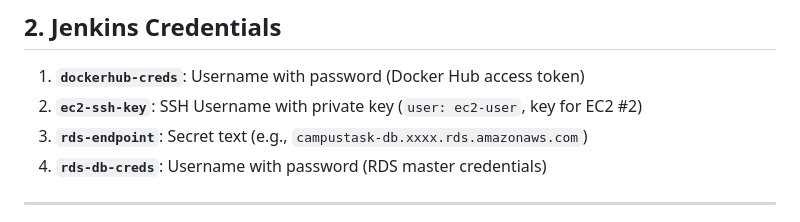
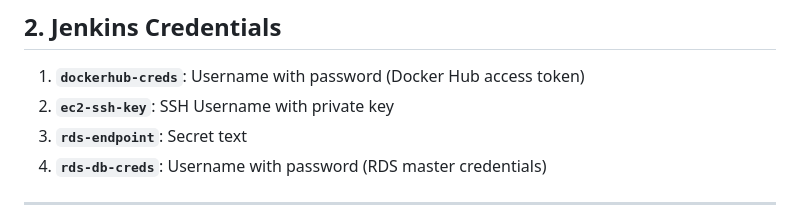
Before and after one commit to jiaqi236/SDE-Group-Project, a Markdown page: README.md, the part around the change. Rendered like a GitHub page.

```diff
--- a/README.md
+++ b/README.md
@@ -29,8 +29,8 @@ Developer ──(git push)──► GitHub ──(Webhook)──► Jenkins (EC2
 ## 2. Jenkins Credentials
 
 1. **`dockerhub-creds`**: Username with password (Docker Hub access token)
-2. **`ec2-ssh-key`**: SSH Username with private key (`user: ec2-user`, key for EC2 #2)
-3. **`rds-endpoint`**: Secret text (e.g., `campustask-db.xxxx.rds.amazonaws.com`)
+2. **`ec2-ssh-key`**: SSH Username with private key
+3. **`rds-endpoint`**: Secret text
 4. **`rds-db-creds`**: Username with password (RDS master credentials)
 
 ---
```
